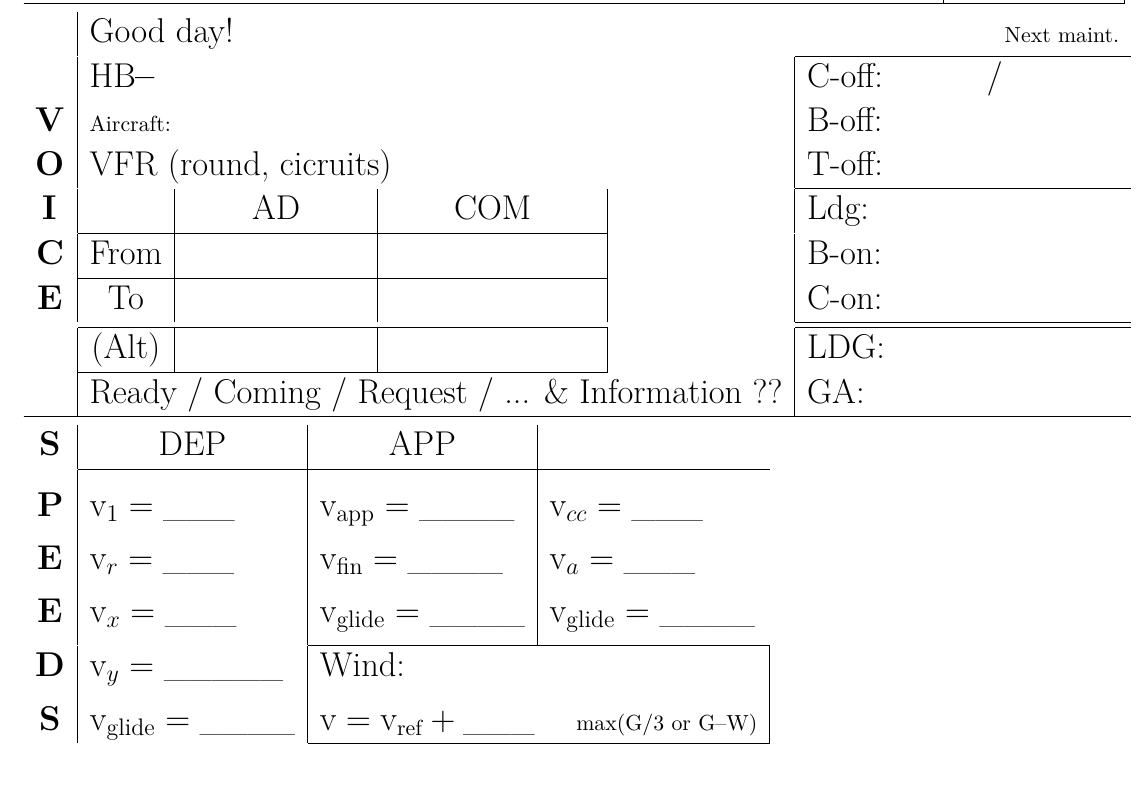
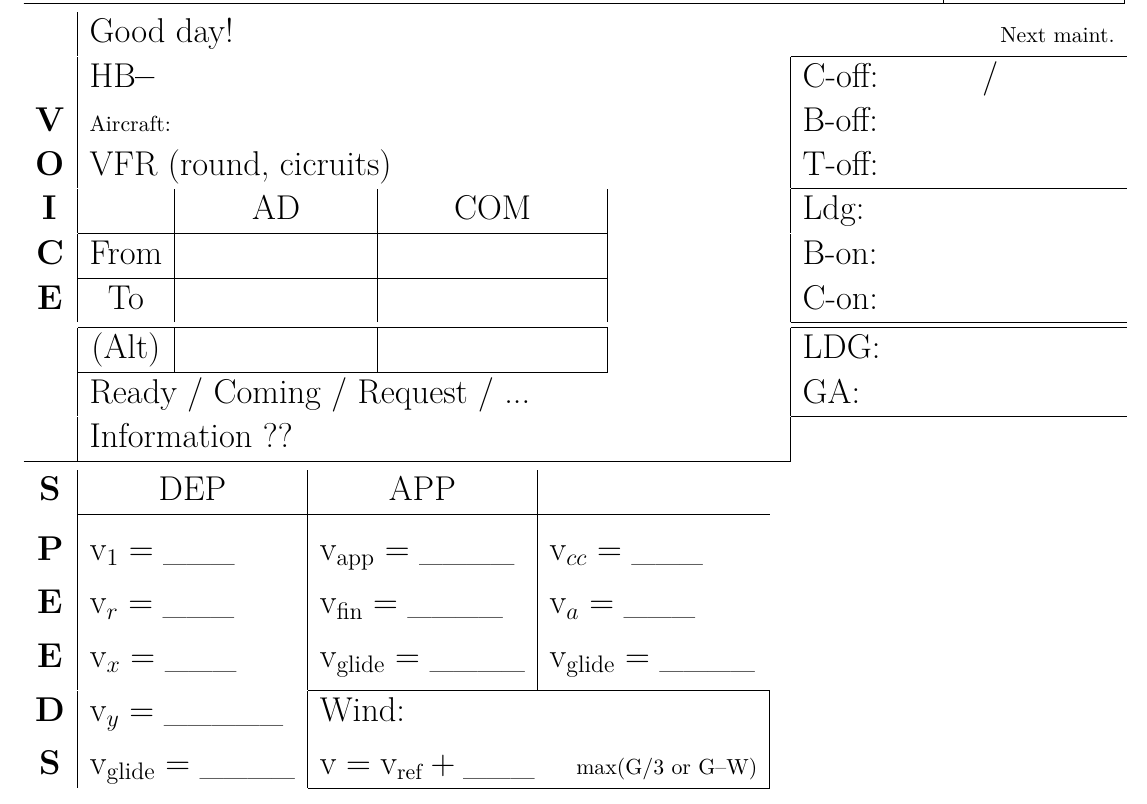
Before and after one commit to XonqNopp/flying, a LaTeX document (misc/roadmap.tex): part of page 1 of 2, cut so that both start at the same text. Compiled offline with pdfLaTeX.

Commit message:
[roadmap] improve voice

```diff
--- a/misc/roadmap.tex
+++ b/misc/roadmap.tex
@@ -143,9 +143,12 @@
     & LDG:
     \\\hhline{~---~~}
 
-    & \multicolumn{4}{l|}{Ready / Coming / Request / ... \& Information ??}
+    & \multicolumn{4}{l|}{Ready / Coming / Request / ...}
     & GA:
-    \\\hline
+    \\\hhline{~~~~~-}
+
+    & \multicolumn{4}{l|}{Information ??}
+    & \\\hhline{-----~}
 \end{longtable}%% }}}
 %
 \vspace{-7mm}
```
